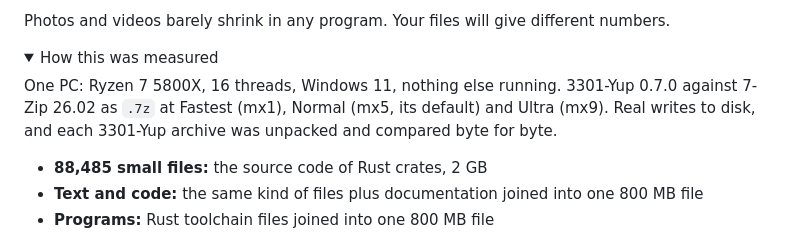
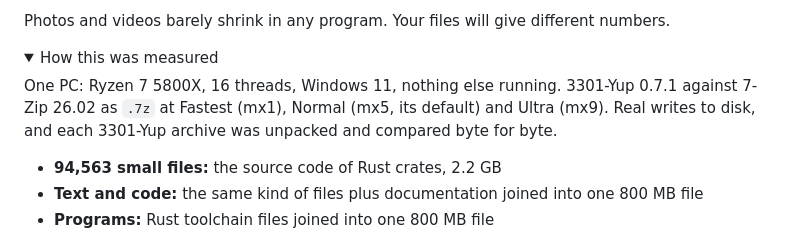
Before and after one commit to aywalh/3301-yup, a Markdown page: README.md, the part around one of its changes. GitHub-like rendering; folded sections open.

```diff
--- a/README.md
+++ b/README.md
@@ -45,9 +47,9 @@ Photos and videos barely shrink in any program. Your files will give different n
 <details>
 <summary>How this was measured</summary>
 
-One PC: Ryzen 7 5800X, 16 threads, Windows 11, nothing else running. 3301-Yup 0.7.0 against 7-Zip 26.02 as `.7z` at Fastest (mx1), Normal (mx5, its default) and Ultra (mx9). Real writes to disk, and each 3301-Yup archive was unpacked and compared byte for byte.
+One PC: Ryzen 7 5800X, 16 threads, Windows 11, nothing else running. 3301-Yup 0.7.1 against 7-Zip 26.02 as `.7z` at Fastest (mx1), Normal (mx5, its default) and Ultra (mx9). Real writes to disk, and each 3301-Yup archive was unpacked and compared byte for byte.
 
-- **88,485 small files:** the source code of Rust crates, 2 GB
+- **94,563 small files:** the source code of Rust crates, 2.2 GB
 - **Text and code:** the same kind of files plus documentation joined into one 800 MB file
 - **Programs:** Rust toolchain files joined into one 800 MB file
 
```
Also changed, not shown: other parts of README.md (+10 -8 lines), assets/size.png, assets/speed.png.
